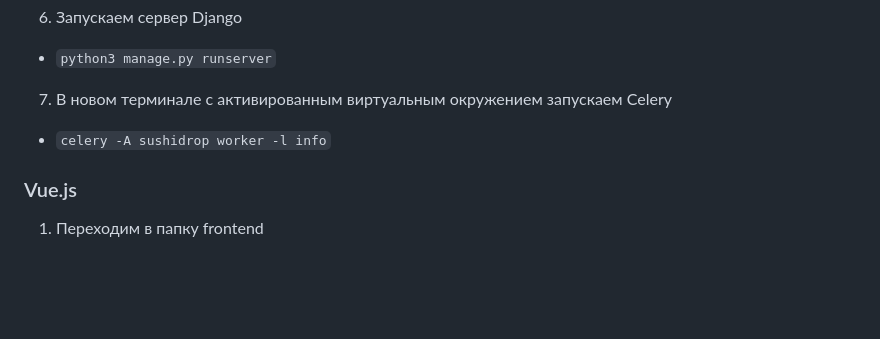
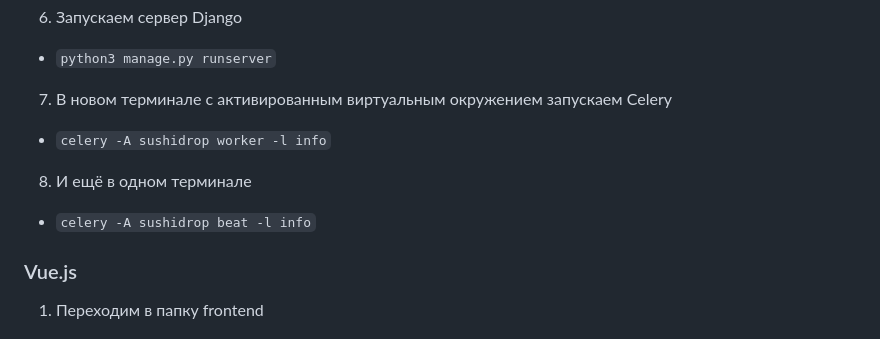
Before and after one commit to AliyaRazyapova/SushiDrop, a Markdown page: README.md, the part around the change. Rendered like a GitHub page; blank space fills up the shorter version.

Commit message:
[fix] README.md

```diff
--- a/README.md
+++ b/README.md
@@ -100,6 +100,10 @@ SushiDrop - это веб-приложение, которое предоста
 
 - `celery -A sushidrop worker -l info`
 
+8. И ещё в одном терминале
+
+- `celery -A sushidrop beat -l info`
+
 ### Vue.js
 
 1. Переходим в папку frontend
```
